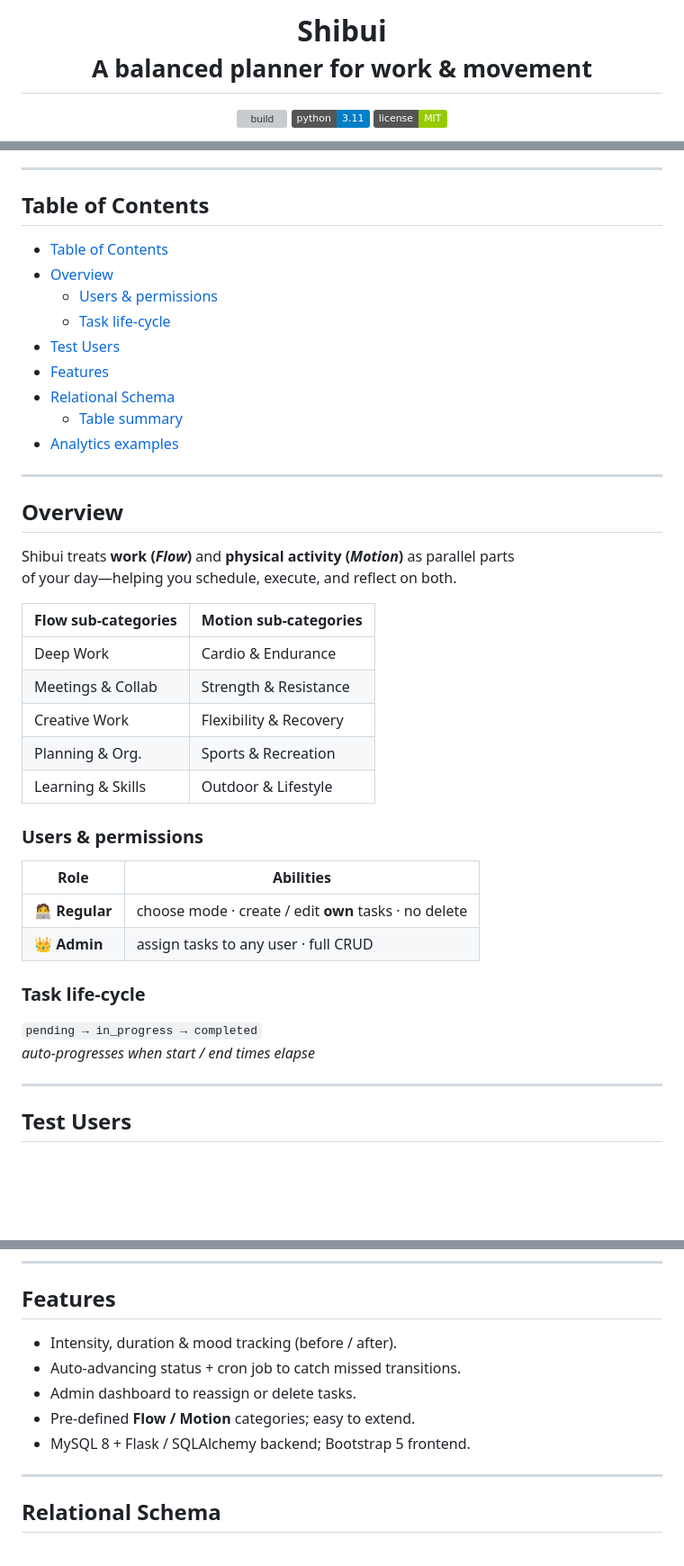
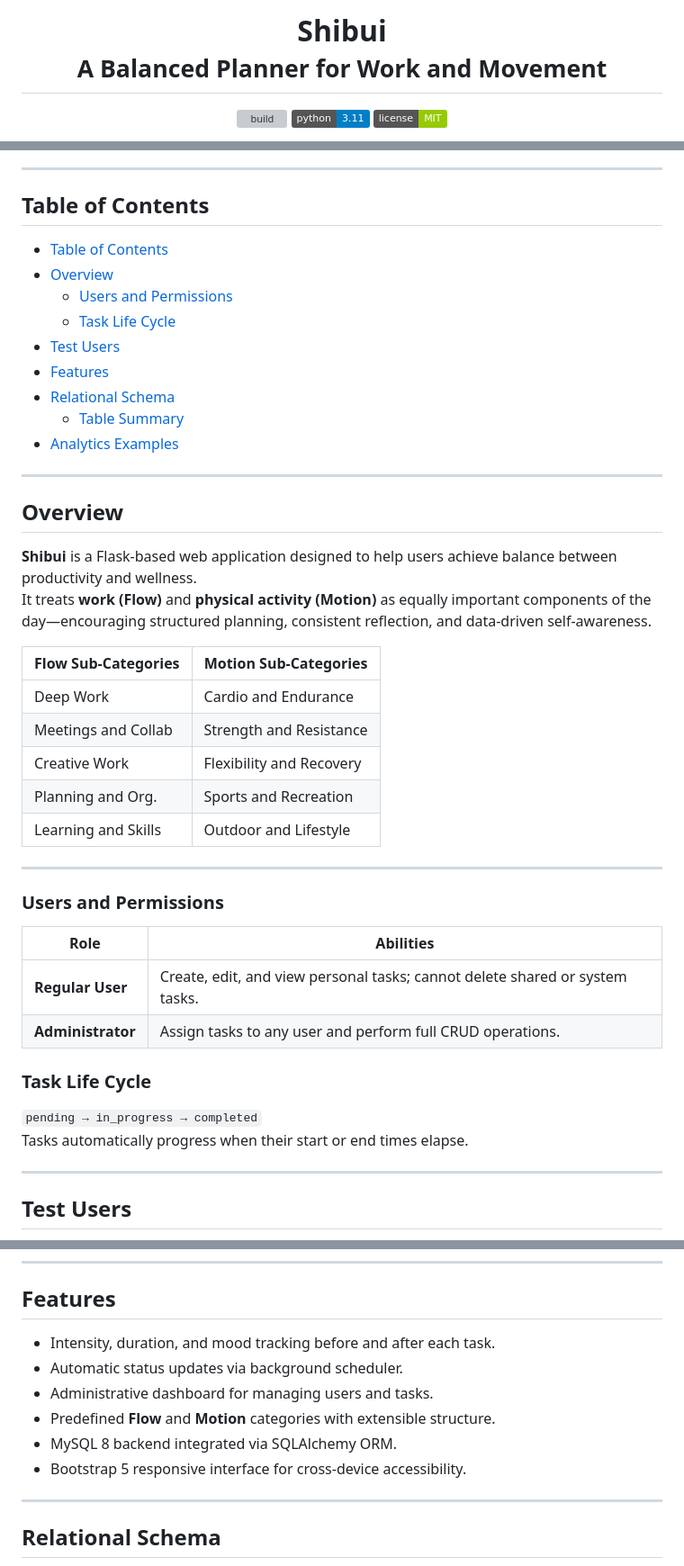
Before and after one commit to Thooms-coder/Shibui_Planner, a Markdown page: README.md, 3 parts joined by grey strips. Shown: that part at 90% size. Rendered like a GitHub page; badges without logos; blank space fills up the shorter version; grey boxes are pictures that could not be loaded.

```diff
--- a/README.md
+++ b/README.md
@@ -1,7 +1,7 @@
 <!-- markdownlint-disable MD033 -->
 <h1 align="center">
-  Shibui <br>
-  <small>A balanced planner for work & movement</small>
+  Shibui<br>
+  <small>A Balanced Planner for Work and Movement</small>
 </h1>
 
 <p align="center">
@@ -16,40 +16,42 @@
 
 ---
 
-## Table&nbsp;of&nbsp;Contents
-- [Table of Contents](#tableofcontents)
+## Table of Contents
+- [Table of Contents](#table-of-contents)
 - [Overview](#overview)
-  - [Users \& permissions](#users--permissions)
-  - [Task life-cycle](#task-life-cycle)
+  - [Users and Permissions](#users-and-permissions)
+  - [Task Life Cycle](#task-life-cycle)
 - [Test Users](#test-users)
 - [Features](#features)
 - [Relational Schema](#relational-schema)
-  - [Table summary](#table-summary)
-- [Analytics examples](#analytics-examples)
+  - [Table Summary](#table-summary)
+- [Analytics Examples](#analytics-examples)
 
 ---
 
 ## Overview
-Shibui treats **work (_Flow_)** and **physical activity (_Motion_)** as parallel parts
-of your day—helping you schedule, execute, and reflect on both.
+**Shibui** is a Flask-based web application designed to help users achieve balance between productivity and wellness.
+It treats **work (Flow)** and **physical activity (Motion)** as equally important components of the day—encouraging structured planning, consistent reflection, and data-driven self-awareness.
 
-| Flow sub-categories | Motion sub-categories |
-|---------------------|-----------------------|
-| Deep Work           | Cardio & Endurance    |
-| Meetings & Collab   | Strength & Resistance |
-| Creative Work       | Flexibility & Recovery|
-| Planning & Org.     | Sports & Recreation   |
-| Learning & Skills   | Outdoor & Lifestyle   |
+| Flow Sub-Categories | Motion Sub-Categories |
+|----------------------|------------------------|
+| Deep Work            | Cardio and Endurance   |
+| Meetings and Collab  | Strength and Resistance|
+| Creative Work        | Flexibility and Recovery|
+| Planning and Org.    | Sports and Recreation |
+| Learning and Skills  | Outdoor and Lifestyle  |
 
-### Users & permissions
+---
+
+### Users and Permissions
 | Role | Abilities |
-|------|-----------|
-| 🧑‍💻 **Regular** | choose mode · create / edit **own** tasks · no delete |
-| 👑 **Admin**     | assign tasks to any user · full CRUD |
+|------|------------|
+| **Regular User** | Create, edit, and view personal tasks; cannot delete shared or system tasks. |
+| **Administrator** | Assign tasks to any user and perform full CRUD operations. |
 
-### Task life-cycle
+### Task Life Cycle
 `pending → in_progress → completed`
-*auto-progresses when start / end times elapse*
+Tasks automatically progress when their start or end times elapse.
 
 ---
 
@@ -61,11 +63,12 @@ of your day—helping you schedule, execute, and reflect on both.
 ---
 
 ## Features
-* Intensity, duration & mood tracking (before / after).
-* Auto-advancing status + cron job to catch missed transitions.
-* Admin dashboard to reassign or delete tasks.
-* Pre-defined **Flow / Motion** categories; easy to extend.
-* MySQL 8 + Flask / SQLAlchemy backend; Bootstrap 5 frontend.
+- Intensity, duration, and mood tracking before and after each task.
+- Automatic status updates via background scheduler.
+- Administrative dashboard for managing users and tasks.
+- Predefined **Flow** and **Motion** categories with extensible structure.
+- MySQL 8 backend integrated via SQLAlchemy ORM.
+- Bootstrap 5 responsive interface for cross-device accessibility.
 
 ---
 
```
Also changed, not shown: other parts of README.md (+20 -20 lines).
